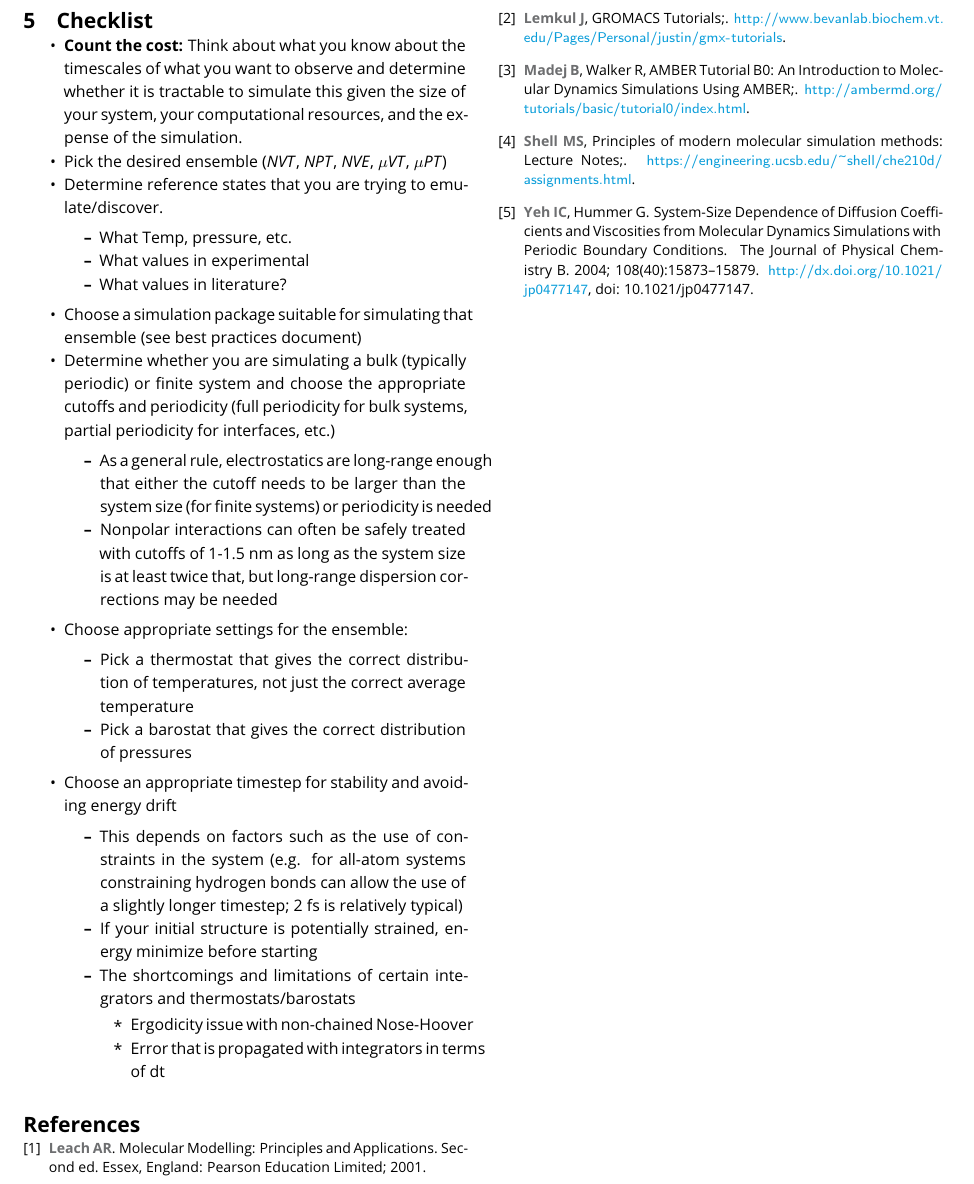
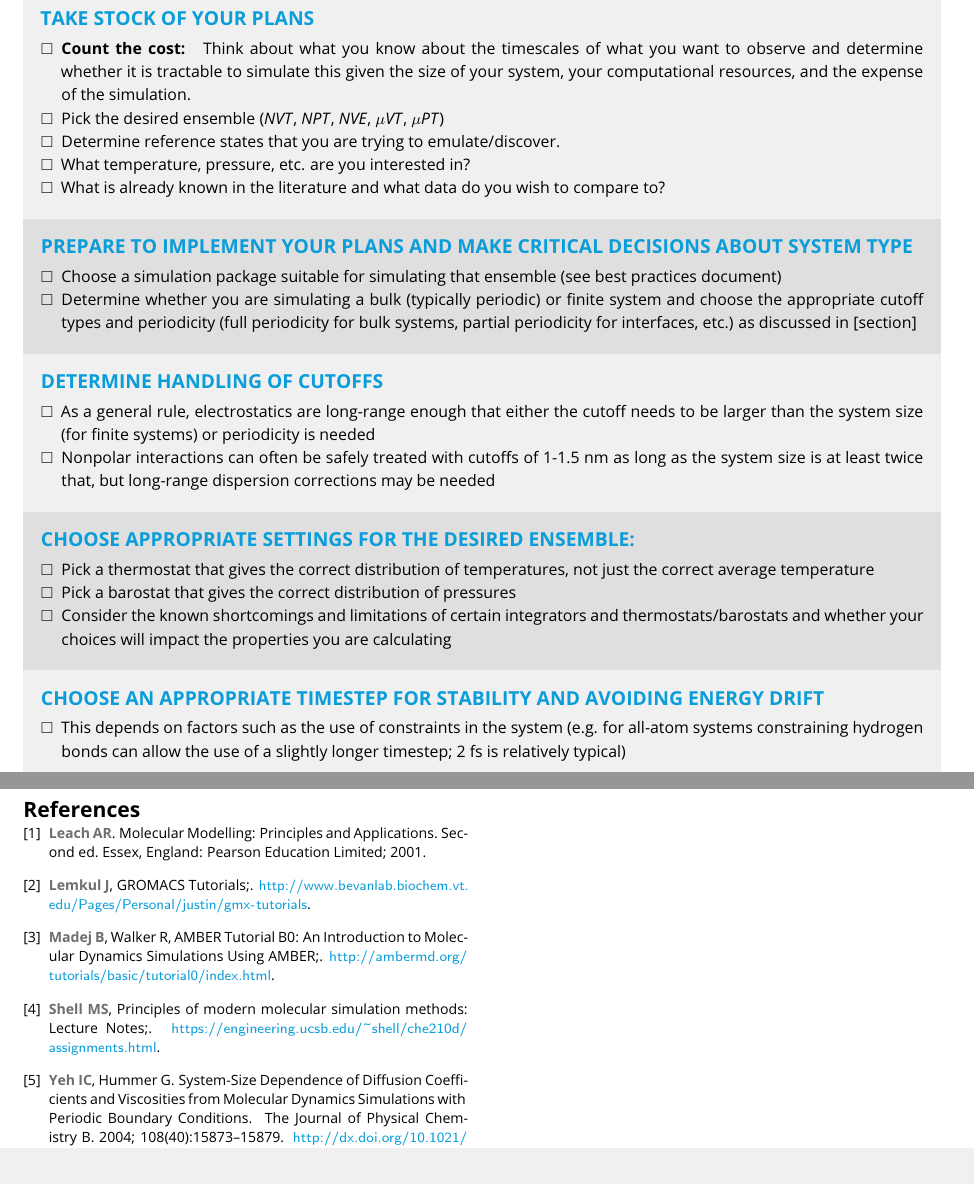
Before and after one commit to MobleyLab/basic_simulation_training, a LaTeX document (paper/basic_training.tex): part of page 6 of 6 before the commit and two parts of pages 6 and 7 of 7 after it, the two joined at a grey line, cut at the place of the change. Compiled offline with pdfLaTeX.

Commit message:
Convert checklist to the new checklist format.

```diff
--- a/paper/basic_training.tex
+++ b/paper/basic_training.tex
@@ -334,38 +334,57 @@ For more specific details on procedures and parameters used in production simula
 \item How to choose parameters
 \end{itemize}
 
-\section{Checklist}
+\begin{Checklists*}[p!]
+
+\begin{checklist}{Take stock of your plans}
+
 \begin{itemize}
-\item \textbf{Count the cost:} Think about what you know about the timescales of what you want to observe and determine whether it is tractable to simulate this given the size of your system, your computational resources, and the expense of the simulation.
+\item \textbf{Count the cost: } Think about what you know about the timescales of what you want to observe and determine whether it is tractable to simulate this given the size of your system, your computational resources, and the expense of the simulation.
 \item Pick the desired ensemble ($NVT$, $NPT$, $NVE$, $\mu VT$, $\mu PT$)
 \item Determine reference states that you are trying to emulate/discover.
+\item What temperature, pressure, etc. are you interested in?
+\item What is already known in the literature and what data do you wish to compare to?
+\end{itemize}
+\end{checklist}
+
+\begin{checklist}{Prepare to implement your plans and make critical decisions about system type}
+
 \begin{itemize}
-\item What Temp, pressure, etc.
-\item What values in experimental
-\item What values in literature?
+\item Choose a simulation package suitable for simulating that ensemble (see best practices document) % link
+\item Determine whether you are simulating a bulk (typically periodic) or finite system and choose the appropriate cutoff types and periodicity (full periodicity for bulk systems, partial periodicity for interfaces, etc.) as discussed in [section] % reference section whatever
 \end{itemize}
-\item Choose a simulation package suitable for simulating that ensemble (see best practices document)
-\item Determine whether you are simulating a bulk (typically periodic) or finite system and choose the appropriate cutoffs and periodicity (full periodicity for bulk systems, partial periodicity for interfaces, etc.)
+\end{checklist}
+
+\begin{checklist}{Determine handling of cutoffs}
 \begin{itemize}
 \item As a general rule, electrostatics are long-range enough that either the cutoff needs to be larger than the system size (for finite systems) or periodicity is needed
 \item Nonpolar interactions can often be safely treated with cutoffs of 1-1.5 nm as long as the system size is at least twice that, but long-range dispersion corrections may be needed
 \end{itemize}
-\item Choose appropriate settings for the ensemble:
+\end{checklist}
+
+\begin{checklist}{Choose appropriate settings for the desired ensemble:}
 \begin{itemize}
 \item Pick a thermostat that gives the correct distribution of temperatures, not just the correct average temperature
 \item Pick a barostat that gives the correct distribution of pressures
+\item Consider the known shortcomings and limitations of certain integrators and thermostats/barostats and whether your choices will impact the properties you are calculating
 \end{itemize}
-\item Choose an appropriate timestep for stability and avoiding energy drift
+\end{checklist}
+
+
+\begin{checklist}{Choose an appropriate timestep for stability and avoiding energy drift}
 \begin{itemize}
 \item This depends on factors such as the use of constraints in the system (e.g. for all-atom systems constraining hydrogen bonds can allow the use of a slightly longer timestep; 2 fs is relatively typical)
-\item If your initial structure is potentially strained, energy minimize before starting
-\item The shortcomings and limitations of certain integrators and thermostats/barostats
-\begin{itemize}
-\item Ergodicity issue with non-chained Nose-Hoover
-\item Error that is propagated with integrators in terms of dt
 \end{itemize}
-\end{itemize}
-\end{itemize}
+\end{checklist}
+
+%\begin{itemize}
+%\item Ergodicity issue with non-chained Nose-Hoover
+%\item Error that is propagated with integrators in terms of dt
+%\end{itemize}
+%DLM: These aren't quite statements so I'm not sure what they are supposed to be...?
+
+\end{Checklists*}
+
 
 
 
```
